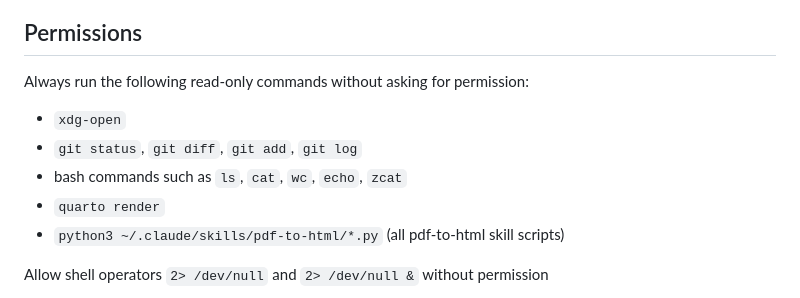
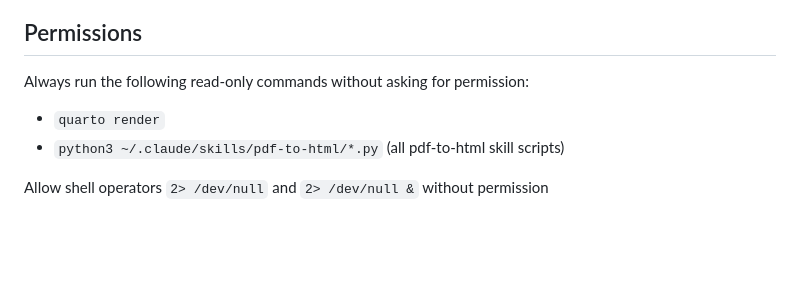
Before and after one commit to steverozen/vpa.organoid.demo, a Markdown page: example_CLAUDE.md, the part around the change. Drawn GitHub-style; blank space fills up the shorter version.

Commit message:
Update permissions in example_CLAUDE.md
Removed unnecessary commands from the permissions section.

```diff
--- a/example_CLAUDE.md
+++ b/example_CLAUDE.md
@@ -72,9 +72,6 @@ Before opening a .tsv or .csv file, check its size. If too large to read directl
 ## Permissions
 
 Always run the following read-only commands without asking for permission:
-- `xdg-open`
-- `git status`, `git diff`, `git add`, `git log`
-- bash commands such as `ls`, `cat`, `wc`, `echo`, `zcat`
 - `quarto render`
 - `python3 ~/.claude/skills/pdf-to-html/*.py` (all pdf-to-html skill scripts)
 
```
